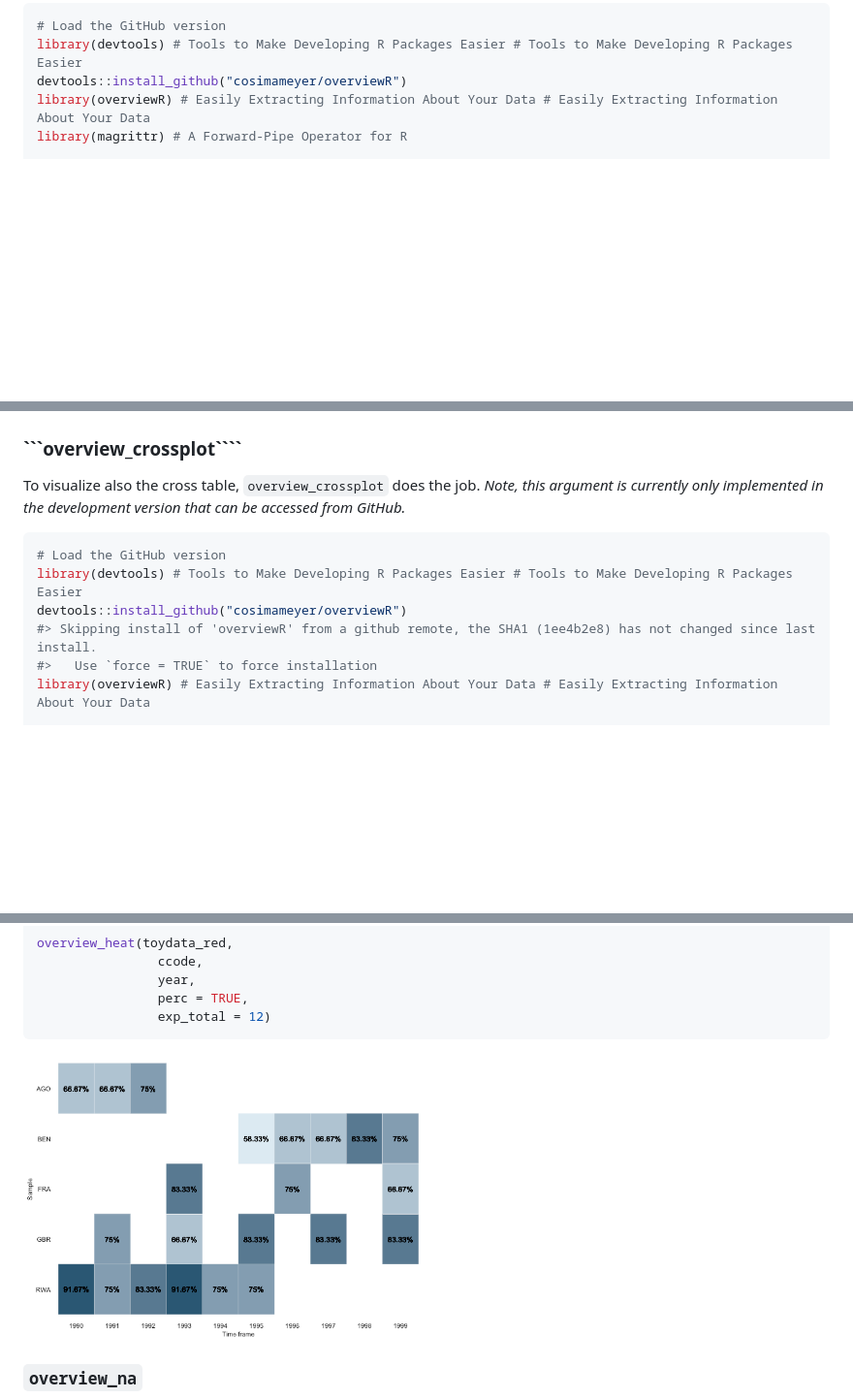
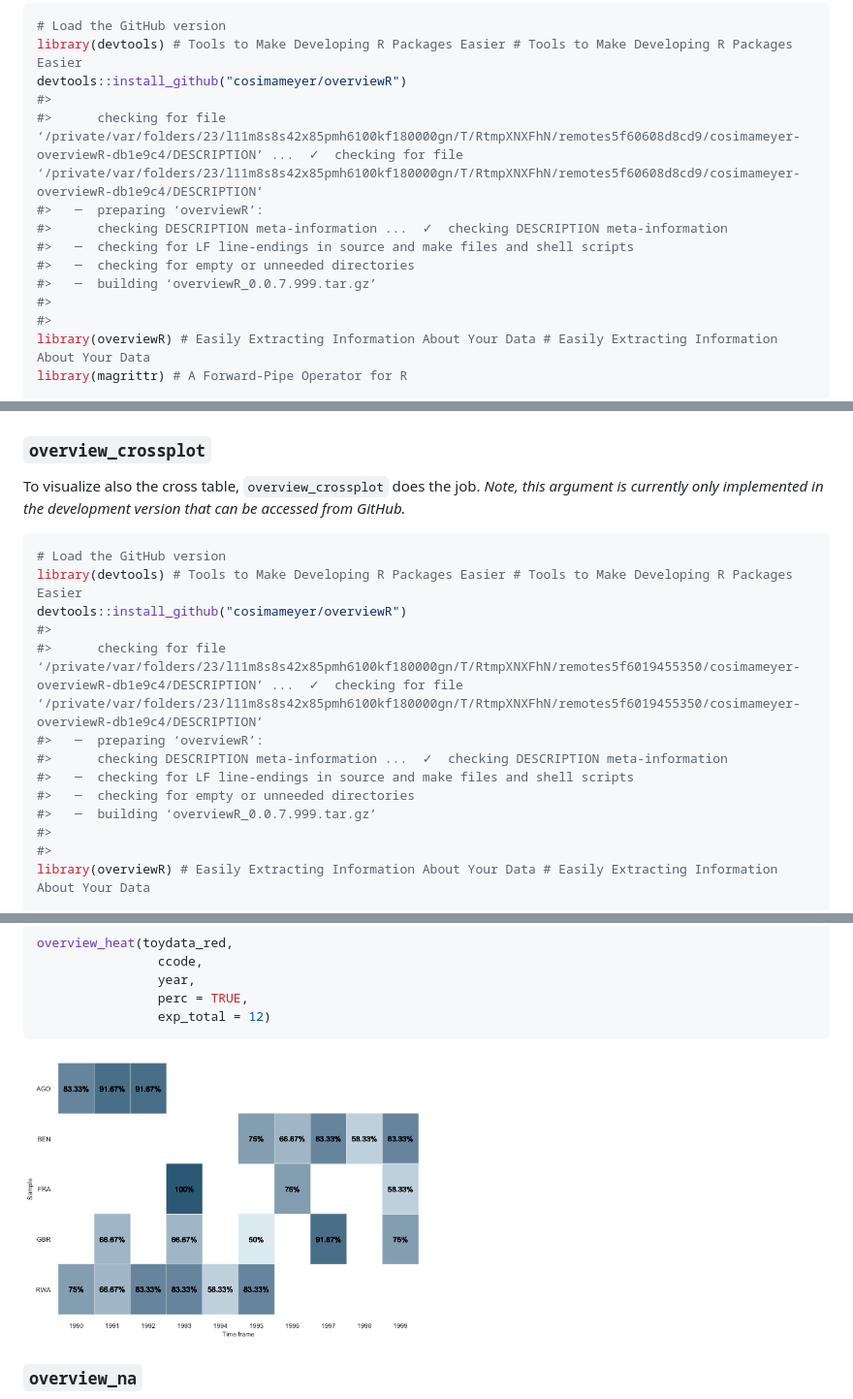
Before and after one commit to cosimameyer/overviewR, a Markdown page: README.md, 3 parts joined by grey strips. Shown: that part at 97% size. GitHub-like rendering; pictures changed too: man/figures/unnamed-chunk-25-1.png; blank space fills up the shorter version.

Commit message:
Update vignette and README

```diff
--- a/README.md
+++ b/README.md
@@ -350,6 +352,15 @@ development version that can be accessed from GitHub.*
 # Load the GitHub version
 library(devtools) # Tools to Make Developing R Packages Easier # Tools to Make Developing R Packages Easier
 devtools::install_github("cosimameyer/overviewR")
+#>
+#>      checking for file ‘/private/var/folders/23/l11m8s8s42x85pmh6100kf180000gn/T/RtmpXNXFhN/remotes5f60608d8cd9/cosimameyer-overviewR-db1e9c4/DESCRIPTION’ ...  ✓  checking for file ‘/private/var/folders/23/l11m8s8s42x85pmh6100kf180000gn/T/RtmpXNXFhN/remotes5f60608d8cd9/cosimameyer-overviewR-db1e9c4/DESCRIPTION’
+#>   ─  preparing ‘overviewR’:
+#>      checking DESCRIPTION meta-information ...  ✓  checking DESCRIPTION meta-information
+#>   ─  checking for LF line-endings in source and make files and shell scripts
+#>   ─  checking for empty or unneeded directories
+#>   ─  building ‘overviewR_0.0.7.999.tar.gz’
+#>
+#>
 library(overviewR) # Easily Extracting Information About Your Data # Easily Extracting Information About Your Data
 library(magrittr) # A Forward-Pipe Operator for R
 
@@ -363,7 +374,7 @@ overview_plot(dat = toydata, id = ccode, time = year, color = before)
 
 <img src="man/figures/unnamed-chunk-22-1.png" width="50%" style="display: block; margin: auto;" />
 
-### \`\`\`overview\_crossplot\`\`\`\`
+### `overview_crossplot`
 
 To visualize also the cross table, `overview_crossplot` does the job.
 *Note, this argument is currently only implemented in the development
@@ -373,8 +384,15 @@ version that can be accessed from GitHub.*
 # Load the GitHub version
 library(devtools) # Tools to Make Developing R Packages Easier # Tools to Make Developing R Packages Easier
 devtools::install_github("cosimameyer/overviewR")
-#> Skipping install of 'overviewR' from a github remote, the SHA1 (1ee4b2e8) has not changed since last install.
-#>   Use `force = TRUE` to force installation
+#>
+#>      checking for file ‘/private/var/folders/23/l11m8s8s42x85pmh6100kf180000gn/T/RtmpXNXFhN/remotes5f6019455350/cosimameyer-overviewR-db1e9c4/DESCRIPTION’ ...  ✓  checking for file ‘/private/var/folders/23/l11m8s8s42x85pmh6100kf180000gn/T/RtmpXNXFhN/remotes5f6019455350/cosimameyer-overviewR-db1e9c4/DESCRIPTION’
+#>   ─  preparing ‘overviewR’:
+#>      checking DESCRIPTION meta-information ...  ✓  checking DESCRIPTION meta-information
+#>   ─  checking for LF line-endings in source and make files and shell scripts
+#>   ─  checking for empty or unneeded directories
+#>   ─  building ‘overviewR_0.0.7.999.tar.gz’
+#>
+#>
 library(overviewR) # Easily Extracting Information About Your Data # Easily Extracting Information About Your Data
 
 overview_crossplot(
```
Also changed, not shown: other parts of README.md (+2 -0 lines), man/figures/unnamed-chunk-23-1.png, 2 other files.
